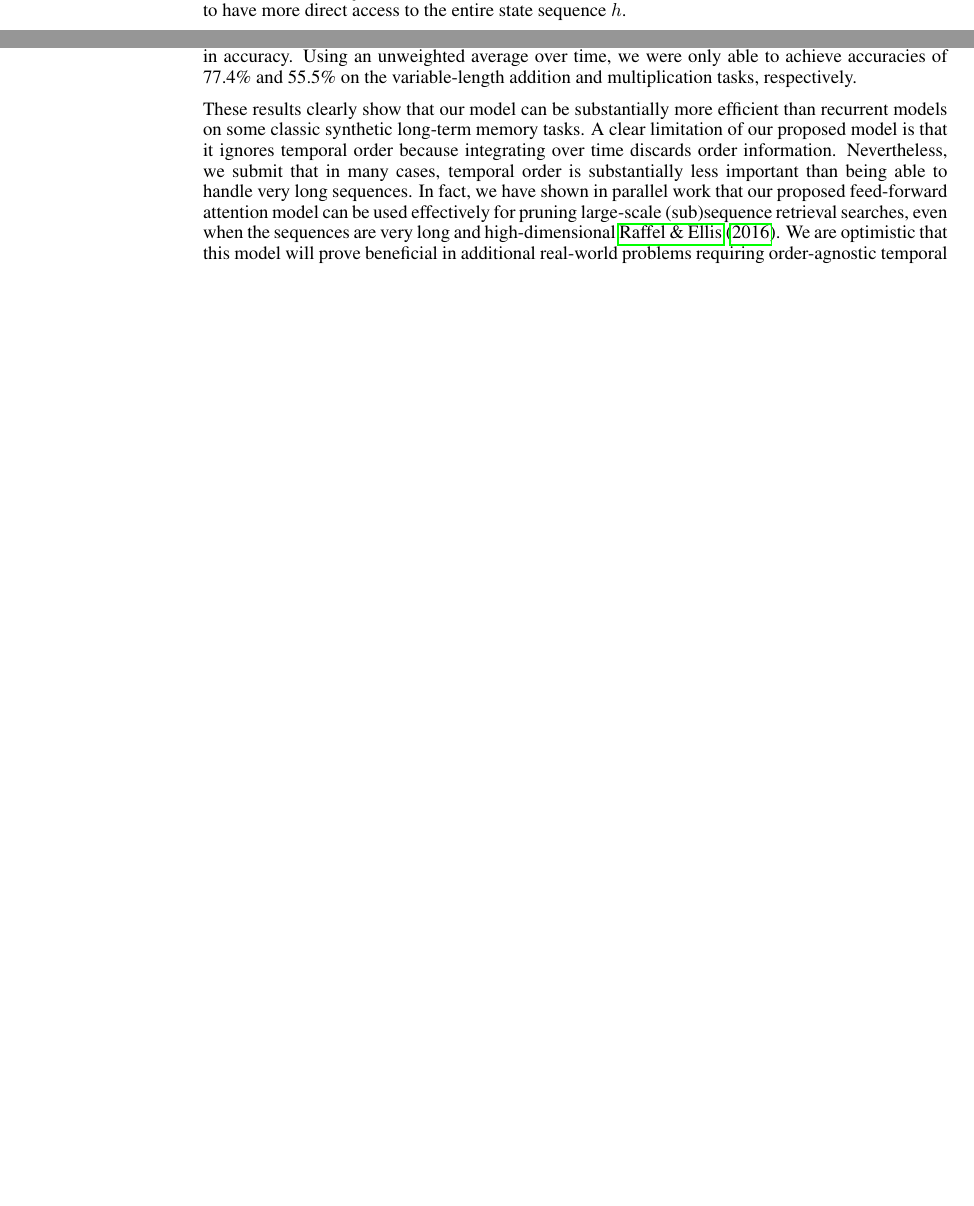
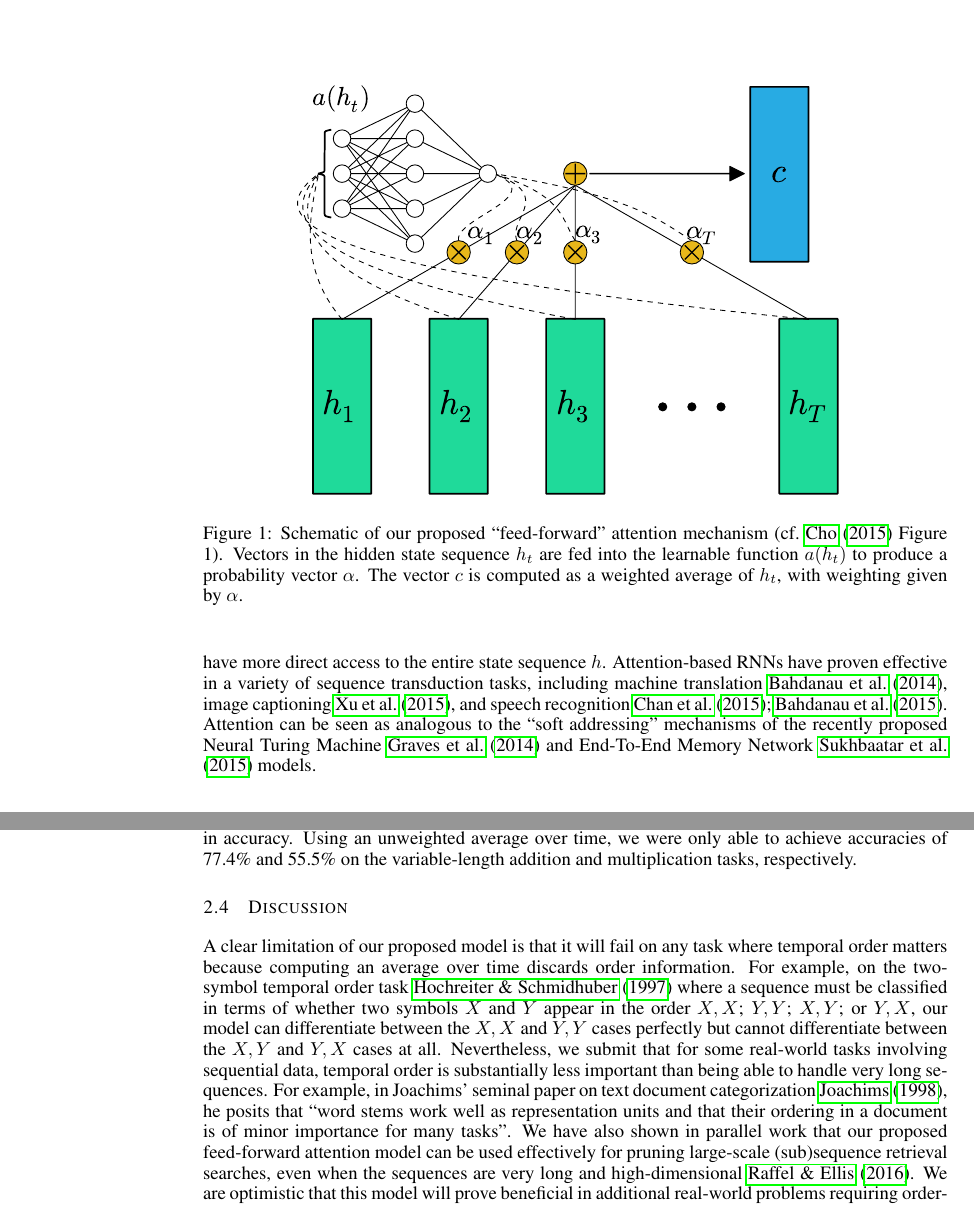
Before and after one commit to craffel/ff_toy_paper, a LaTeX paper (iclr2016_workshop.tex): two parts of pages 1 and 3 of 4 before the commit and two parts of pages 2 and 4 of 6 after it, joined at a grey line, cut at the place of the change, the shorter picture padded with empty space. Compiled offline with pdfLaTeX.

Commit message:
Add stuff that was cut out to fit in 3 pages
Including figure, attention references, further discussion, unweighted
average references...

```diff
--- a/iclr2016_workshop.tex
+++ b/iclr2016_workshop.tex
@@ -56,6 +56,8 @@ e_{tj} = a(s_{t - 1}, h_j), \alpha_{tj} = \frac{\exp(e_{tj})}{\sum_{k = 1}^T \ex
 \end{equation*}
 where $a$ is a learned function which can be thought of as computing a scalar importance value for $h_j$ given the value of $h_j$ and the previous state $s_{t - 1}$.
 This formulation allows the new state sequence $s$ to have more direct access to the entire state sequence $h$.
+Attention-based RNNs have proven effective in a variety of sequence transduction tasks, including machine translation \cite{bahdanau2014neural}, image captioning \cite{xu2015show}, and speech recognition \cite{chan2015listen,bahdanau2015end}.
+Attention can be seen as analogous to the ``soft addressing'' mechanisms of the recently proposed Neural Turing Machine \cite{graves2014neural} and End-To-End Memory Network \cite{sukhbaatar2015end} models.
 
 \subsection{Feed-Forward Attention}
 
@@ -70,4 +73,11 @@ In this formulation, attention can be seen as producing a fixed-length embedding
 \cite{sonderby2015convolutional} compared the effectiveness of a standard recurrent network to a recurrent network augmented with this simplified version of attention on the task of protein sequence analysis.
+
+\begin{figure}
+  \centering
+  \includegraphics[width=.8\textwidth]{schematic.pdf}
+  \caption{Schematic of our proposed ``feed-forward'' attention mechanism (cf.\ \cite{cho2015introduction} Figure 1).  Vectors in the hidden state sequence $h_t$ are fed into the learnable function $a(h_t)$ to produce a probability vector $\alpha$.  The vector $c$ is computed as a weighted average of $h_t$, with weighting given by $\alpha$.}
+  \label{fig:schematic}
+\end{figure}
 
 A consequence of using an attention mechanism is the ability to integrate information over time.
 It follows that by using this simplified form of attention, a model could perform sequence embedding even if the calculation of $h_t$ was feed-forward, i.e.\ $h_t = f(x_t)$.
@@ -145,10 +156,13 @@ Using the attention mechanism of Equation \ref{eq:ffattention}, on held-out test
 This suggests that a single feed-forward network with attention can simultaneously model both short-term and very long-term dependencies, with a marginal decrease in accuracy.
 Using an unweighted average over time, we were only able to achieve accuracies of 77.4\% and 55.5\% on the variable-length addition and multiplication tasks, respectively.
 
-These results clearly show that our model can be substantially more efficient than recurrent models on some classic synthetic long-term memory tasks.
-A clear limitation of our proposed model is that it ignores temporal order because integrating over time discards order information.
-Nevertheless, we submit that in many cases, temporal order is substantially less important than being able to handle very long sequences.
-In fact, we have shown in parallel work that our proposed feed-forward attention model can be used effectively for pruning large-scale (sub)sequence retrieval searches, even when the sequences are very long and high-dimensional \cite{raffel2016pruning}.
+\subsection{Discussion}
+
+A clear limitation of our proposed model is that it will fail on any task where temporal order matters because computing an average over time discards order information.
+For example, on the two-symbol temporal order task \cite{hochreiter1997long} where a sequence must be classified in terms of whether two symbols $X$ and $Y$ appear in the order $X, X$; $Y, Y$; $X, Y$; or $Y, X$, our model can differentiate between the $X, X$ and $Y, Y$ cases perfectly but cannot differentiate between the $X, Y$ and $Y, X$ cases at all.
+Nevertheless, we submit that for some real-world tasks involving sequential data, temporal order is substantially less important than being able to handle very long sequences.
+For example, in Joachims' seminal paper on text document categorization \cite{joachims1998text}, he posits that ``word stems work well as representation units and that their ordering in a document is of minor importance for many tasks''.
+We have also shown in parallel work that our proposed feed-forward attention model can be used effectively for pruning large-scale (sub)sequence retrieval searches, even when the sequences are very long and high-dimensional \cite{raffel2016pruning}.
 We are optimistic that this model will prove beneficial in additional real-world problems requiring order-agnostic temporal integration of long sequences; further investigation is warranted.
 
 \bibliography{refs}
```
Also changed, not shown: iclr2016_workshop.tex (2 more changed lines).
